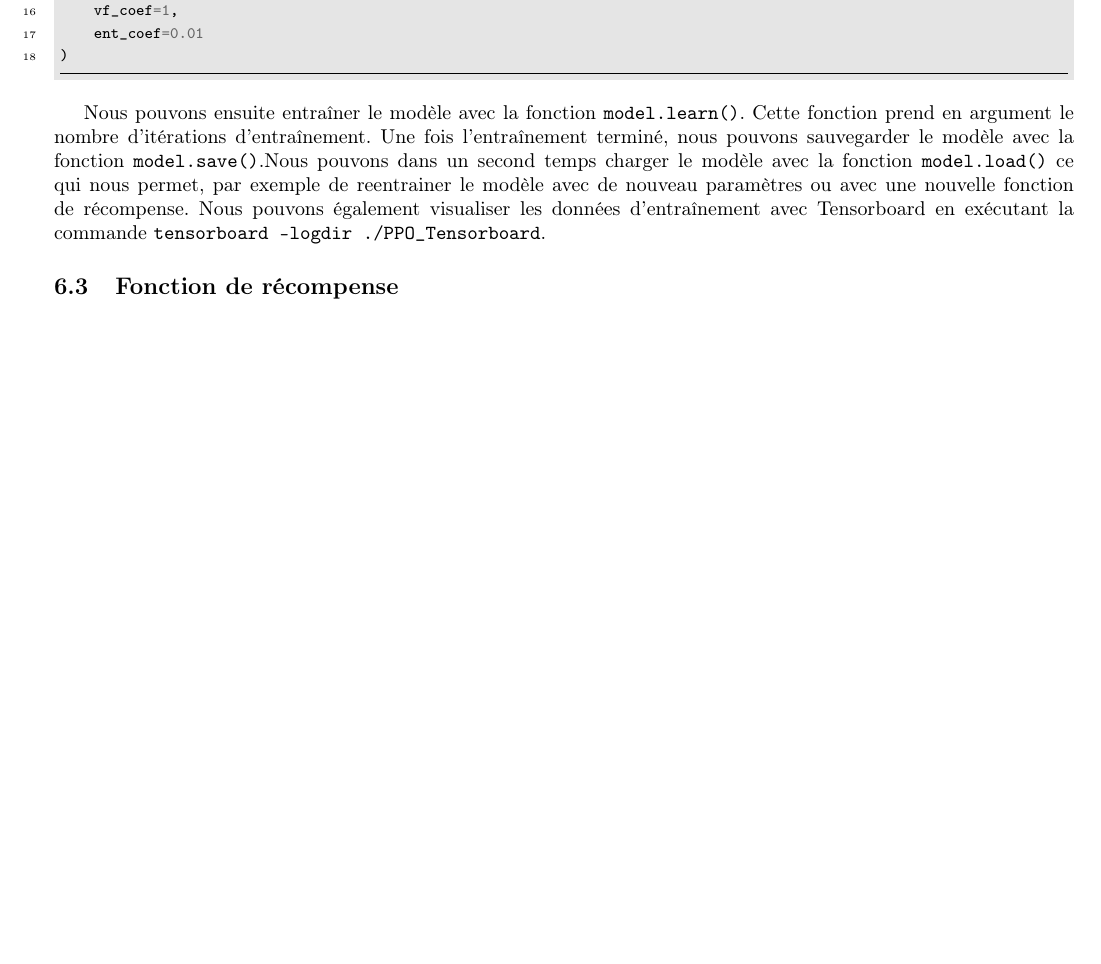
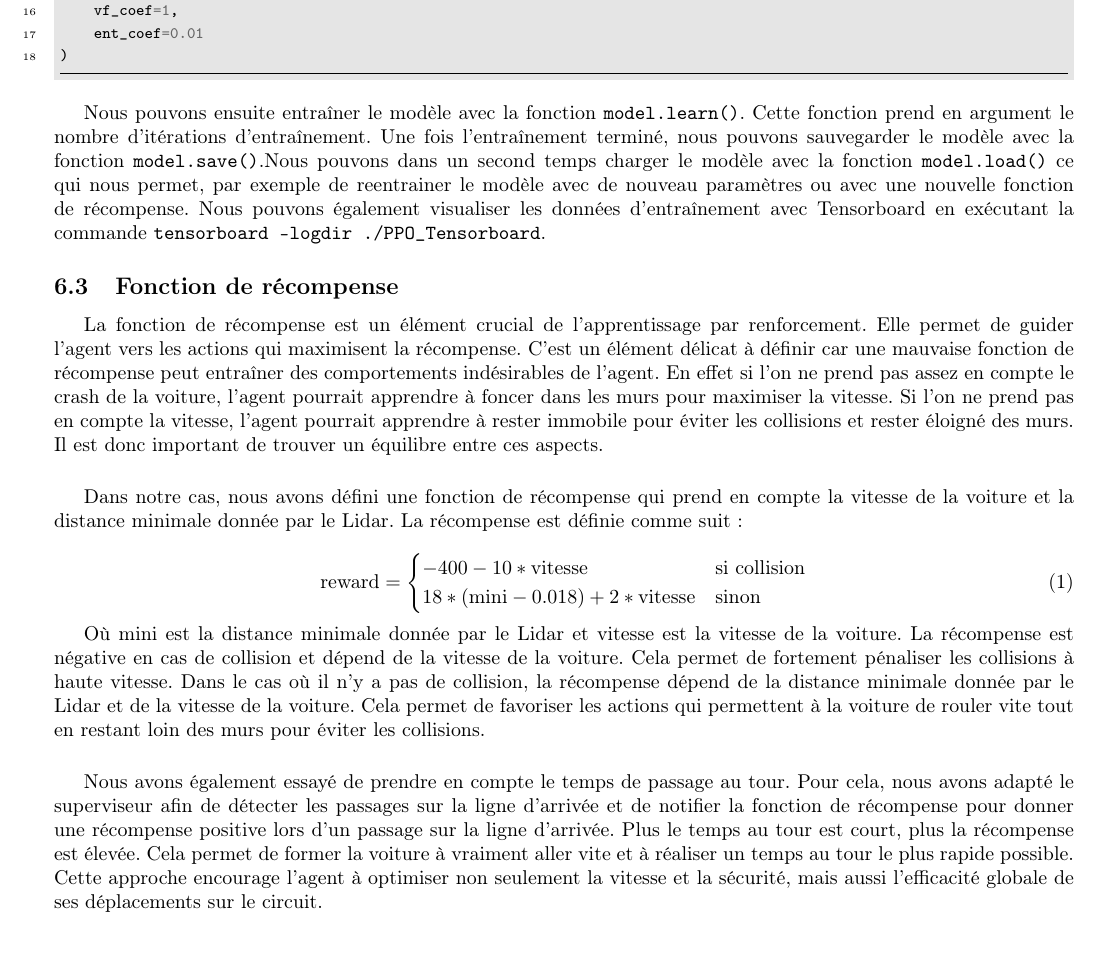
Before and after one commit to hugoMiCode/Rapport-TER, a LaTeX document (main.tex): part of page 11 of 11 before the commit and part of page 11 of 12 after it, cut so that both start at the same text, the shorter picture padded with empty space. Compiled offline with pdfLaTeX.

Commit message:
Fonction de récompense

```diff
--- a/main.tex
+++ b/main.tex
@@ -369,6 +369,38 @@ en exécutant la commande \texttt{tensorboard --logdir ./PPO\_Tensorboard}.
 
 
 \subsection{Fonction de récompense}
+La fonction de récompense est un élément crucial de l'apprentissage par renforcement. Elle permet de guider
+l'agent vers les actions qui maximisent la récompense. C'est un élément délicat à définir car une mauvaise
+fonction de récompense peut entraîner des comportements indésirables de l'agent. En effet si l'on ne prend pas
+assez en compte le crash de la voiture, l'agent pourrait apprendre à foncer dans les murs pour maximiser la vitesse.
+Si l'on ne prend pas en compte la vitesse, l'agent pourrait apprendre à rester immobile pour éviter les collisions et
+rester éloigné des murs. Il est donc important de trouver un équilibre entre ces aspects.
+
+\vspace{0.5cm}
+Dans notre cas, nous avons défini une fonction de récompense qui prend en compte la vitesse de la voiture et la distance
+minimale donnée par le Lidar. La récompense est définie comme suit:
+
+\begin{equation}
+    \text{reward} = \begin{cases}
+        -400 - 10 * \text{vitesse} & \text{si collision} \\
+        18 * (\text{mini} - 0.018) + 2 * \text{vitesse} & \text{sinon}
+    \end{cases}
+\end{equation}
+
+Où $\text{mini}$ est la distance minimale donnée par le Lidar et $\text{vitesse}$ est la vitesse de la voiture.
+La récompense est négative en cas de collision et dépend de la vitesse de la voiture. Cela permet de fortement pénaliser
+les collisions à haute vitesse. Dans le cas où il n'y a pas de collision, la récompense dépend de la distance minimale
+donnée par le Lidar et de la vitesse de la voiture. Cela permet de favoriser les actions qui permettent à la voiture
+de rouler vite tout en restant loin des murs pour éviter les collisions.
+
+\vspace{0.5cm}
+Nous avons également essayé de prendre en compte le temps de passage au tour. Pour cela, nous avons adapté le
+superviseur afin de détecter les passages sur la ligne d'arrivée et de notifier la fonction de récompense pour
+donner une récompense positive lors d'un passage sur la ligne d'arrivée. Plus le temps au tour est court, plus
+la récompense est élevée. Cela permet de former la voiture à vraiment aller vite et à réaliser un temps au tour
+le plus rapide possible. Cette approche encourage l'agent à optimiser non seulement la vitesse et la sécurité,
+mais aussi l'efficacité globale de ses déplacements sur le circuit.
+
 
 
 
```
Also changed, not shown: main.pdf, 6 other files.
